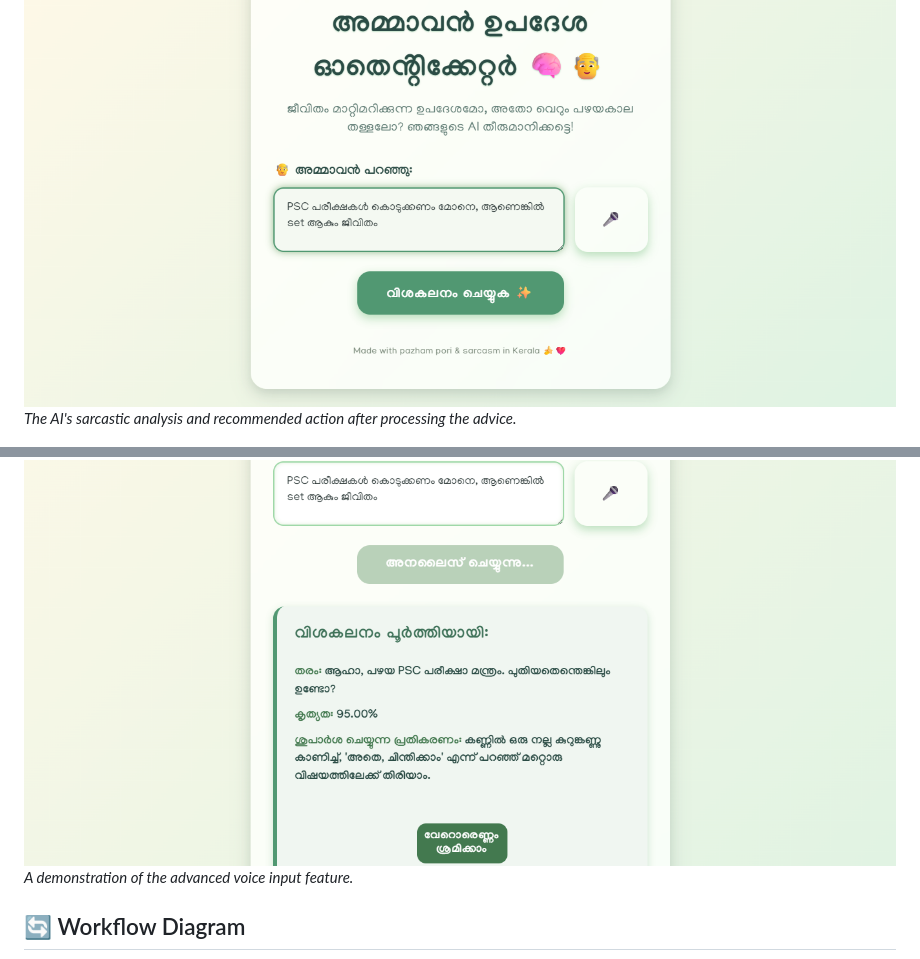
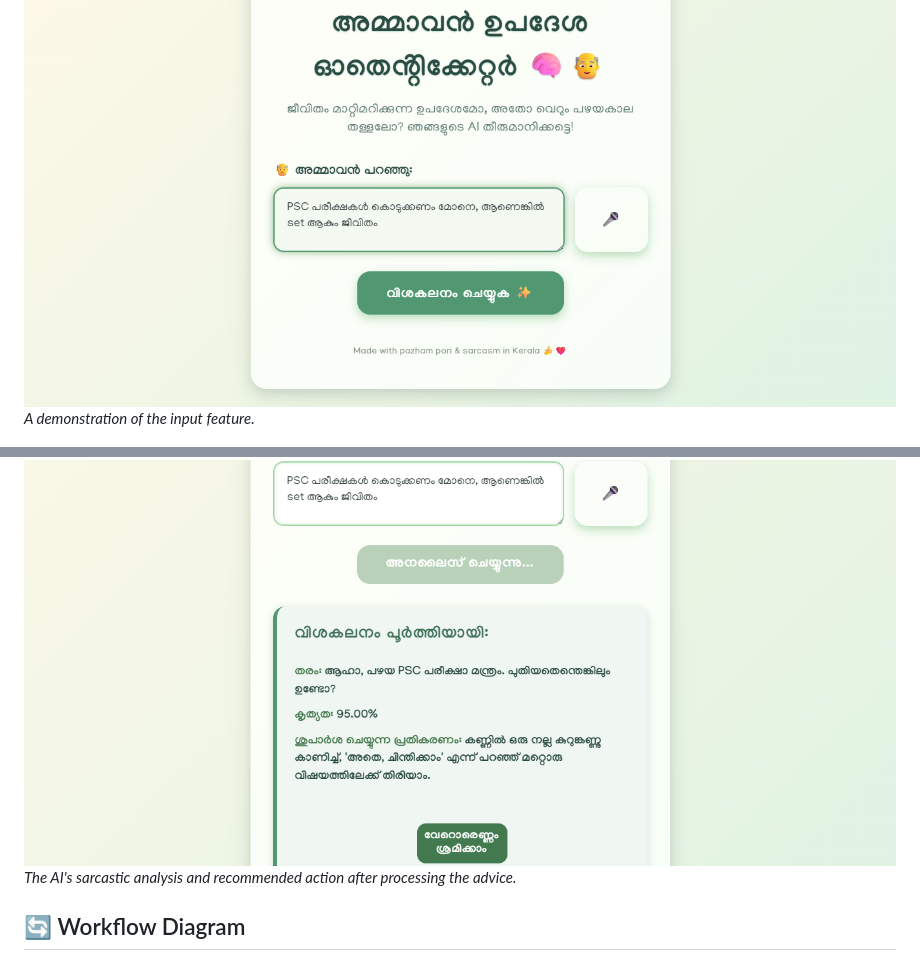
Before and after one commit to sachinks45/useless_project_temp, a Markdown page: README.md, 2 parts joined by grey strips. GitHub-like rendering.

```diff
--- a/README.md
+++ b/README.md
@@ -111,10 +111,10 @@ When prompted, allow microphone access to use voice input.
 _The main interface of the Ammavan Advice Authenticator._
 
 ![Analysis Result](2nd_image.png)
-_The AI's sarcastic analysis and recommended action after processing the advice._
+_A demonstration of the input feature._
 
 ![Voice Input Feature](3rd_image.png)
-_A demonstration of the advanced voice input feature._
+_The AI's sarcastic analysis and recommended action after processing the advice._
 
  ## 🔄 Workflow Diagram
 
```
